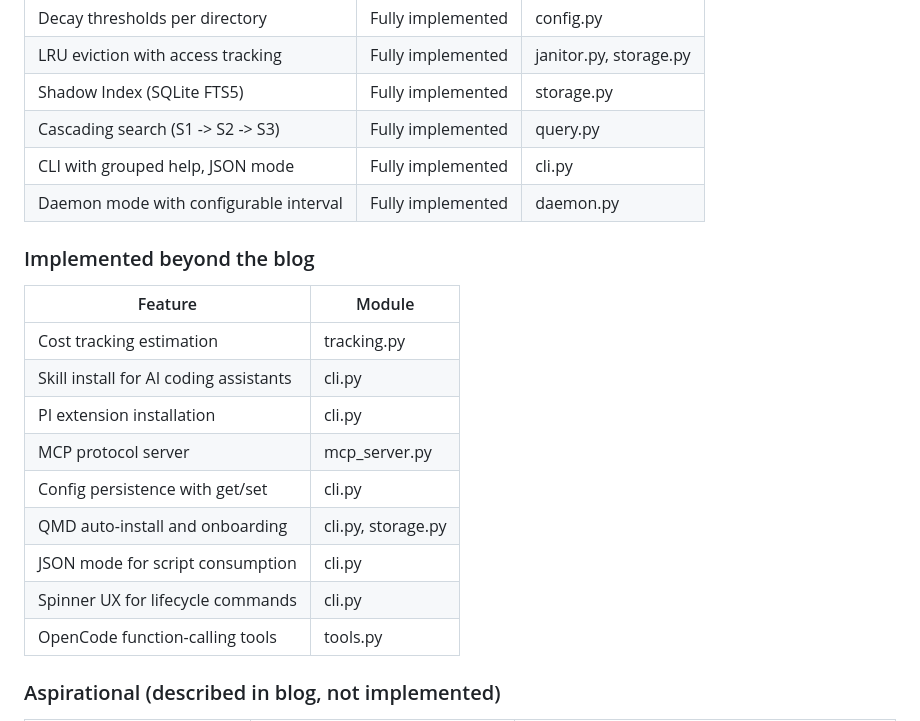
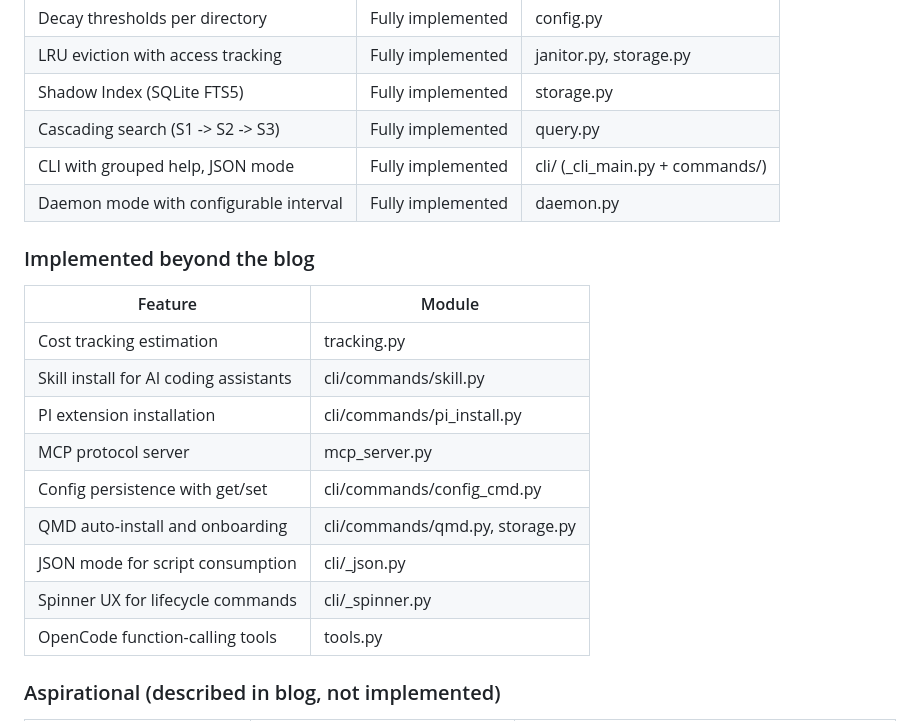
Before and after one commit to jeremykamber/strata-memory, a Markdown page: docs/philosophy-mapping.md, the part around the change. GitHub-like rendering.

Commit message:
docs: update references from cli.py to new cli/ package
After the CLI refactoring (v0.3.0b1), AGENTS.md, CONTRIBUTING.md,
and docs/philosophy-mapping.md still referenced the old monolithic
cli.py. Updated to reflect the new package structure:

- strata/cli.py          → strata/_cli_main.py + strata/cli/
- strata/cli.py docstring → strata/cli/help.py
- Module locations updated in philosophy-mapping.md

```diff
--- a/docs/philosophy-mapping.md
+++ b/docs/philosophy-mapping.md
@@ -106,7 +106,7 @@ The blog describes a system that mixes Strata (lifecycle management) with agent-
 | LRU eviction with access tracking | Fully implemented | janitor.py, storage.py |
 | Shadow Index (SQLite FTS5) | Fully implemented | storage.py |
 | Cascading search (S1 -> S2 -> S3) | Fully implemented | query.py |
-| CLI with grouped help, JSON mode | Fully implemented | cli.py |
+| CLI with grouped help, JSON mode | Fully implemented | cli/ (_cli_main.py + commands/) |
 | Daemon mode with configurable interval | Fully implemented | daemon.py |
 
 ### Implemented beyond the blog
@@ -114,13 +114,13 @@ The blog describes a system that mixes Strata (lifecycle management) with agent-
 | Feature | Module |
 |---|---|
 | Cost tracking estimation | tracking.py |
-| Skill install for AI coding assistants | cli.py |
-| PI extension installation | cli.py |
+| Skill install for AI coding assistants | cli/commands/skill.py |
+| PI extension installation | cli/commands/pi_install.py |
 | MCP protocol server | mcp_server.py |
-| Config persistence with get/set | cli.py |
-| QMD auto-install and onboarding | cli.py, storage.py |
-| JSON mode for script consumption | cli.py |
-| Spinner UX for lifecycle commands | cli.py |
+| Config persistence with get/set | cli/commands/config_cmd.py |
+| QMD auto-install and onboarding | cli/commands/qmd.py, storage.py |
+| JSON mode for script consumption | cli/_json.py |
+| Spinner UX for lifecycle commands | cli/_spinner.py |
 | OpenCode function-calling tools | tools.py |
 
 ### Aspirational (described in blog, not implemented)
```
Also changed, not shown: AGENTS.md (+4 -3 lines), CONTRIBUTING.md (+1 -1 lines).
